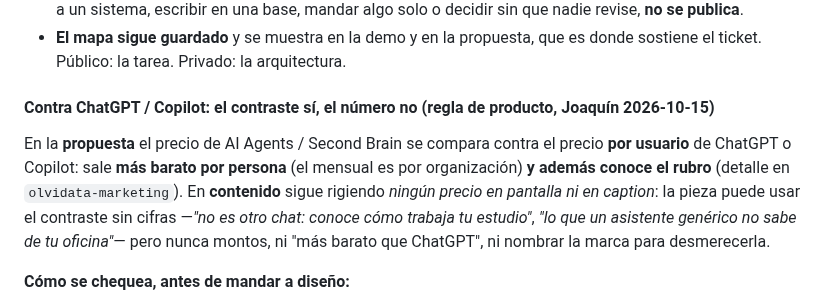
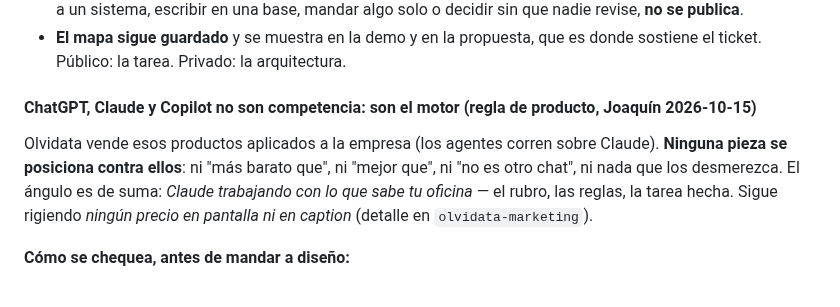
Before and after one commit to Bourdin21/Agentes-IA, a Markdown page: .claude/agents/olvidata-cm.md, the part around the change. GitHub-like rendering.

```diff
--- a/.claude/agents/olvidata-cm.md
+++ b/.claude/agents/olvidata-cm.md
@@ -236,9 +236,9 @@ tener a mano siempre:
 - **El mapa sigue guardado** y se muestra en la demo y en la propuesta, que es donde sostiene el
   ticket. Público: la tarea. Privado: la arquitectura.
 
-#### Contra ChatGPT / Copilot: el contraste sí, el número no (regla de producto, Joaquín 2026-10-15)
+#### ChatGPT, Claude y Copilot no son competencia: son el motor (regla de producto, Joaquín 2026-10-15)
 
-En la **propuesta** el precio de AI Agents / Second Brain se compara contra el precio **por usuario** de ChatGPT o Copilot: sale **más barato por persona** (el mensual es por organización) **y además conoce el rubro** (detalle en `olvidata-marketing`). En **contenido** sigue rigiendo *ningún precio en pantalla ni en caption*: la pieza puede usar el contraste sin cifras —*"no es otro chat: conoce cómo trabaja tu estudio"*, *"lo que un asistente genérico no sabe de tu oficina"*— pero nunca montos, ni "más barato que ChatGPT", ni nombrar la marca para desmerecerla.
+Olvidata vende esos productos aplicados a la empresa (los agentes corren sobre Claude). **Ninguna pieza se posiciona contra ellos**: ni "más barato que", ni "mejor que", ni "no es otro chat", ni nada que los desmerezca. El ángulo es de suma: *Claude trabajando con lo que sabe tu oficina* — el rubro, las reglas, la tarea hecha. Sigue rigiendo *ningún precio en pantalla ni en caption* (detalle en `olvidata-marketing`).
 
 **Cómo se chequea, antes de mandar a diseño:**
 
```
Also changed, not shown: .claude/agents/olvidata-marketing.md (+5 -5 lines).
